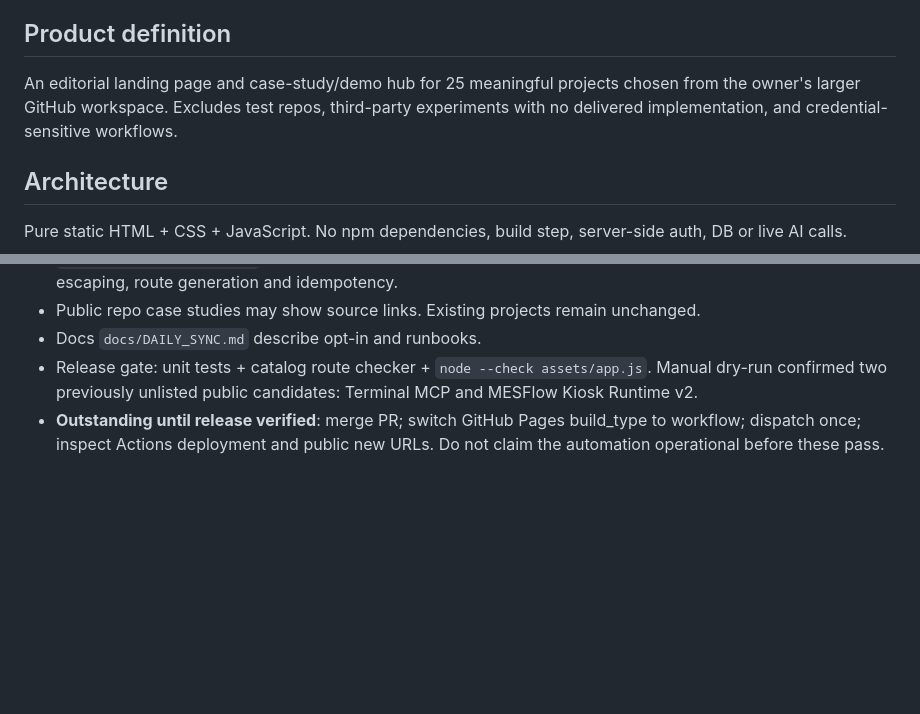
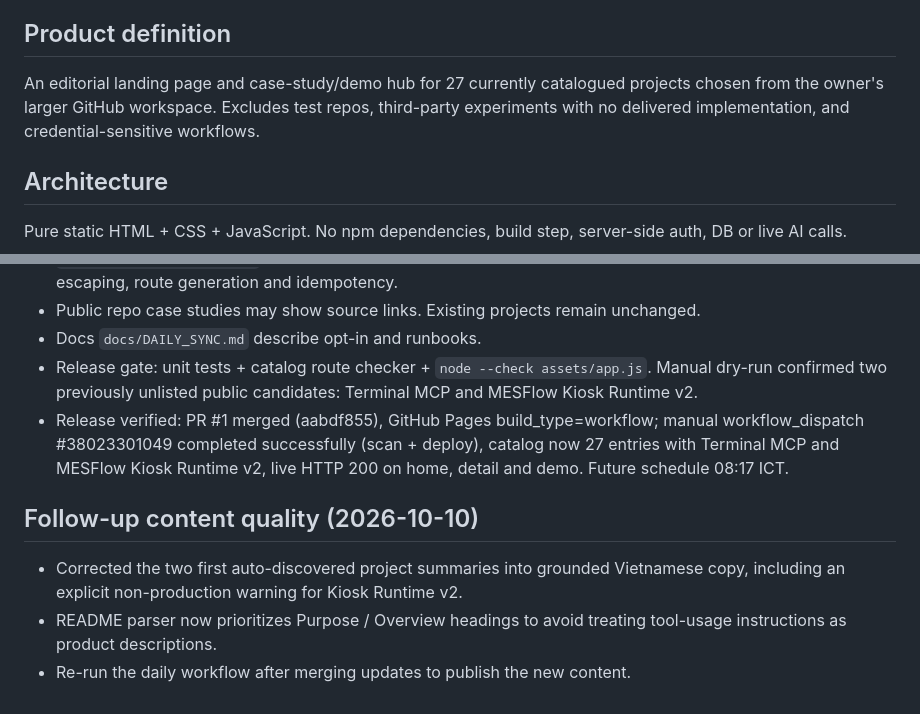
Before and after one commit to hungtranbkit/mesflow-portfolio, a Markdown page: PROJECT_CONTEXT.md, 2 parts joined by grey strips. GitHub-like rendering; blank space fills up the shorter version.

Commit message:
refine: curated Vietnamese copy and reliable README Purpose extraction

```diff
--- a/PROJECT_CONTEXT.md
+++ b/PROJECT_CONTEXT.md
@@ -6,7 +6,7 @@ Repository: hungtranbkit/mesflow-portfolio
 Intended public origin: https://hungtranbkit.github.io/mesflow-portfolio/
 
 ## Product definition
-An editorial landing page and case-study/demo hub for 25 meaningful projects chosen from the owner's larger GitHub workspace. Excludes test repos, third-party experiments with no delivered implementation, and credential-sensitive workflows.
+An editorial landing page and case-study/demo hub for 27 currently catalogued projects chosen from the owner's larger GitHub workspace. Excludes test repos, third-party experiments with no delivered implementation, and credential-sensitive workflows.
 
 ## Architecture
 Pure static HTML + CSS + JavaScript. No npm dependencies, build step, server-side auth, DB or live AI calls.
@@ -43,4 +43,9 @@ No internal login flow is exposed. External product URLs only when established.
 - Public repo case studies may show source links. Existing projects remain unchanged.
 - Docs `docs/DAILY_SYNC.md` describe opt-in and runbooks.
 - Release gate: unit tests + catalog route checker + `node --check assets/app.js`. Manual dry-run confirmed two previously unlisted public candidates: Terminal MCP and MESFlow Kiosk Runtime v2.
-- **Outstanding until release verified**: merge PR; switch GitHub Pages build_type to workflow; dispatch once; inspect Actions deployment and public new URLs. Do not claim the automation operational before these pass.
+- Release verified: PR #1 merged (aabdf855), GitHub Pages build_type=workflow; manual workflow_dispatch #38023301049 completed successfully (scan + deploy), catalog now 27 entries with Terminal MCP and MESFlow Kiosk Runtime v2, live HTTP 200 on home, detail and demo. Future schedule 08:17 ICT.
+
+## Follow-up content quality (2026-10-10)
+- Corrected the two first auto-discovered project summaries into grounded Vietnamese copy, including an explicit non-production warning for Kiosk Runtime v2.
+- README parser now prioritizes Purpose / Overview headings to avoid treating tool-usage instructions as product descriptions.
+- Re-run the daily workflow after merging updates to publish the new content.
```
